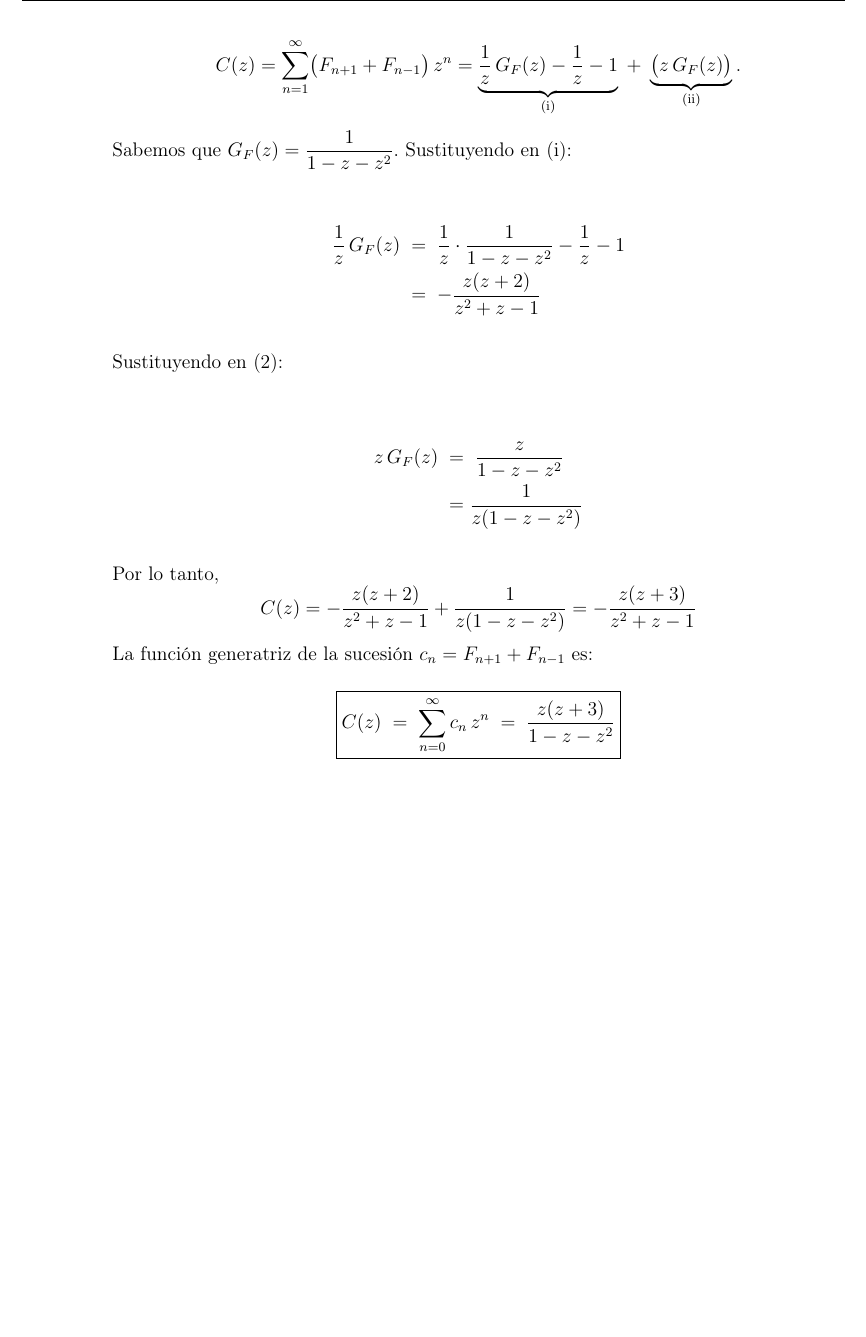
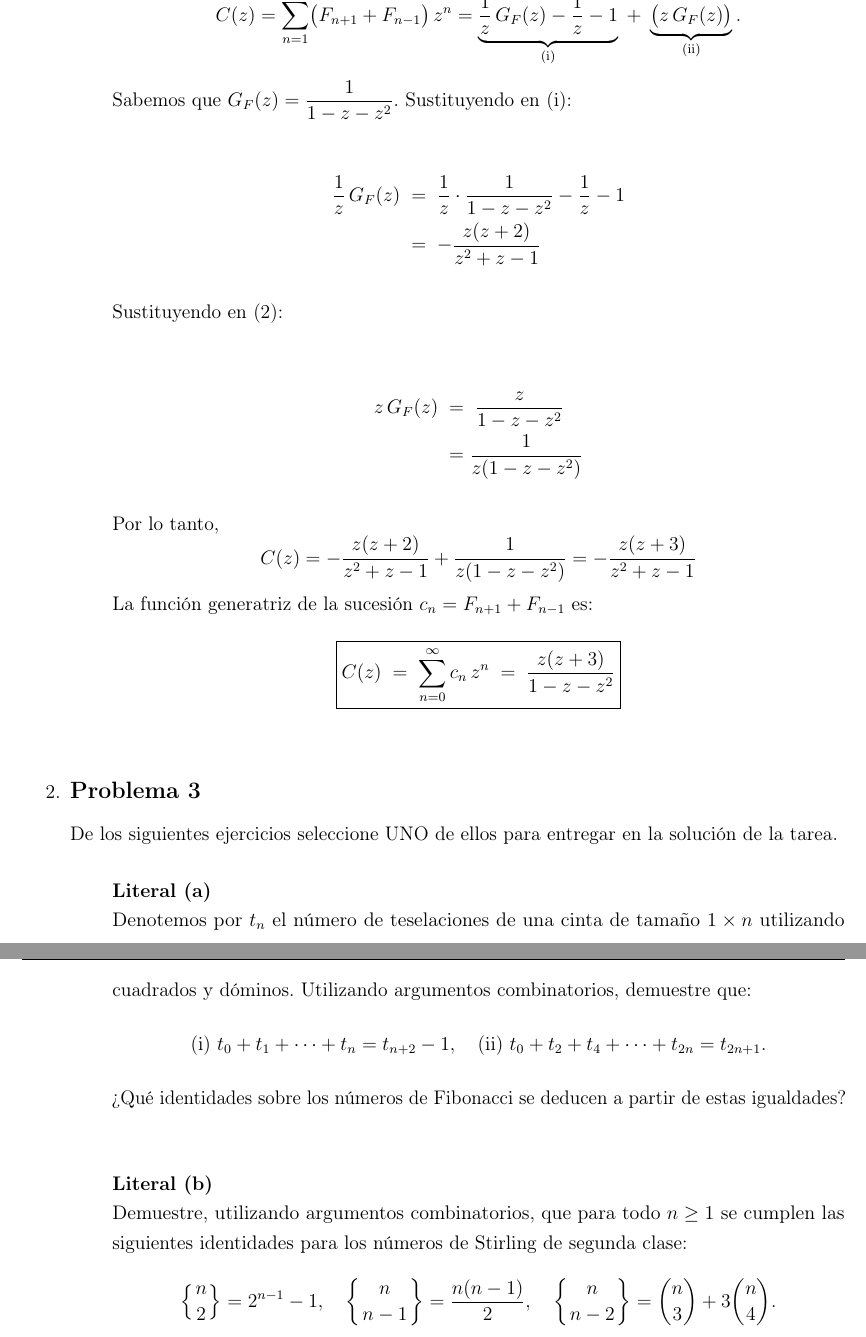
Before and after one commit to ACRCris/Unal2025-I, a LaTeX document (Combinatoria/Talleres/taller2/main.tex): part of page 5 of 5 before the commit and two parts of pages 5 and 6 of 6 after it, the two joined at a grey line, cut at the place of the change, the shorter picture padded with empty space. Compiled offline with pdfLaTeX.

Commit message:
update taller

```diff
--- a/Combinatoria/Talleres/taller2/main.tex
+++ b/Combinatoria/Talleres/taller2/main.tex
@@ -34,19 +34,15 @@
 
 \end{enumerate}
 
-% \item\input{Puntos/punto3/3}
+\item\input{Puntos/punto3/problema3.tex}
 
-% \begin{enumerate}
-%     \item\input{Puntos/punto3/a}
-%     \input{Solucion/punto3/a}
-
-%     {\rule{\paperwidth}{0.4pt}}
-
-%       \item \input{Puntos/punto3/b}
-%       \input{Solucion/punto3/b}
-
-%     \noindent\makebox[\linewidth]{\rule{\paperwidth}{0.4pt}}
-% \end{enumerate}
+\begin{enumerate}
+    \item\input{Puntos/punto3/a.tex}
+    % \input{Solucion/punto3/a}
+    \item \input{Puntos/punto3/b.tex}
+      % \input{Solucion/punto3/b}
+    % \noindent\makebox[\linewidth]{\rule{\paperwidth}{0.4pt}}
+\end{enumerate}
 
 \end{enumerate}
 \end{document}
```
Also changed, not shown: Combinatoria/Talleres/taller2/main.pdf.
